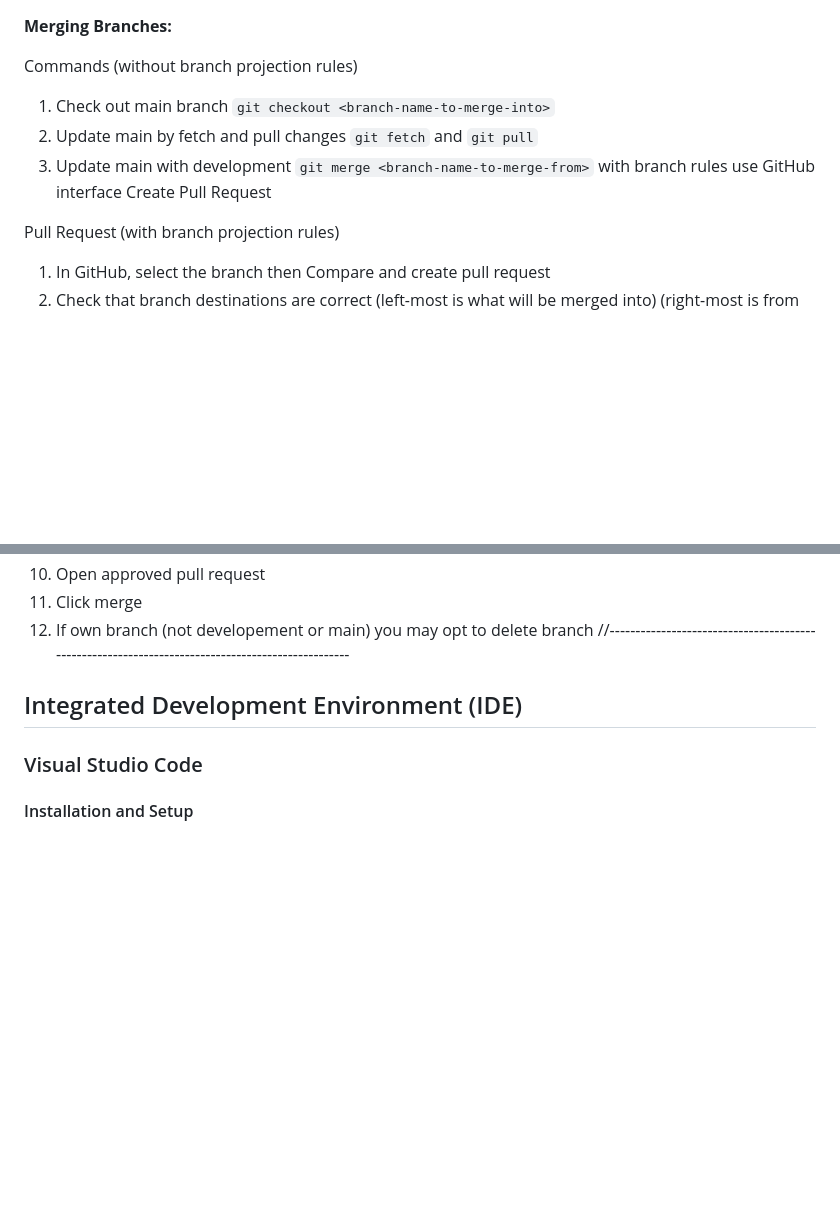
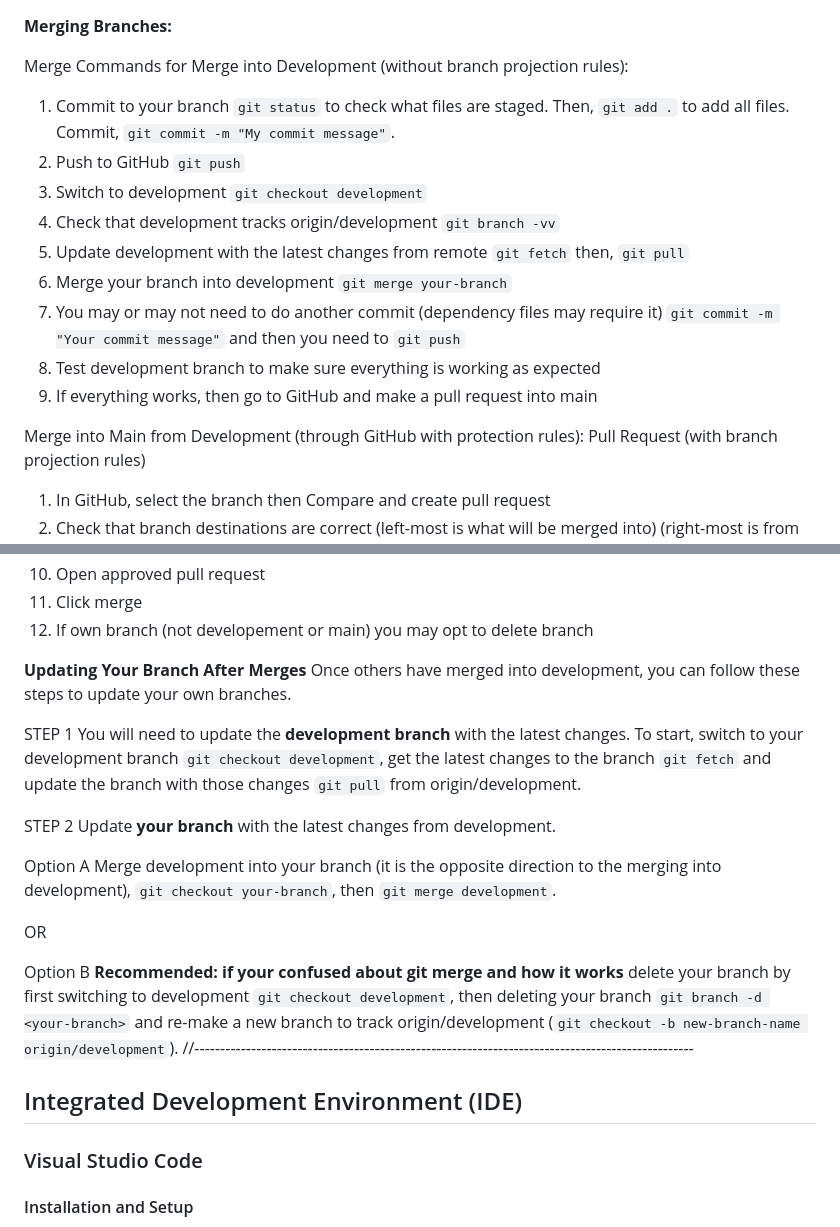
Before and after one commit to danniellejones/cp3405_project, a Markdown page: setup.md, 2 parts joined by grey strips. GitHub-like rendering; blank space fills up the shorter version.

Commit message:
Update merge and update branch instructions

```diff
--- a/setup.md
+++ b/setup.md
@@ -86,11 +86,18 @@ Disadvantages: Less Secure
 
 **Merging Branches:**
 
-Commands (without branch projection rules)
-1. Check out main branch `git checkout <branch-name-to-merge-into>`
-2. Update main by fetch and pull changes `git fetch` and `git pull`
-3. Update main with development `git merge <branch-name-to-merge-from>` with branch rules use GitHub interface Create Pull Request
+Merge Commands for Merge into Development (without branch projection rules):
+1. Commit to your branch `git status` to check what files are staged. Then, `git add .` to add all files. Commit, `git commit -m "My commit message"`.
+2. Push to GitHub `git push`
+3. Switch to development `git checkout development`
+4. Check that development tracks origin/development `git branch -vv`
+5. Update development with the latest changes from remote `git fetch` then, `git pull`
+6. Merge your branch into development `git merge your-branch`
+7. You may or may not need to do another commit (dependency files may require it) `git commit -m "Your commit message"` and then you need to `git push`
+8. Test development branch to make sure everything is working as expected
+9. If everything works, then go to GitHub and make a pull request into main
 
+Merge into Main from Development (through GitHub with protection rules):
 Pull Request (with branch projection rules)
 1. In GitHub, select the branch then Compare and create pull request
 2. Check that branch destinations are correct (left-most is what will be merged into) (right-most is from which branch)
@@ -104,6 +111,24 @@ Pull Request (with branch projection rules)
 10. Open approved pull request
 11. Click merge
 12. If own branch (not developement or main) you may opt to delete branch
+
+**Updating Your Branch After Merges**
+Once others have merged into development, you can follow these steps to update your own branches.
+
+STEP 1
+You will need to update the **development branch** with the latest changes.
+To start, switch to your development branch `git checkout development`, get the latest changes to the branch  `git fetch` and  update the branch with those changes `git pull` from origin/development.
+
+STEP 2
+Update **your branch** with the latest changes from development.
+
+Option A
+Merge development into your branch (it is the opposite direction to the merging into development), `git checkout your-branch`, then `git merge development`.
+
+OR
+
+Option B
+**Recommended:  if your confused about git merge and how it works** delete your branch by first switching to development `git checkout development`,  then deleting your branch `git branch -d <your-branch>` and re-make a new branch to track origin/development (`git checkout -b new-branch-name origin/development`).
 //-------------------------------------------------------------------------------------------------
 
 ## Integrated Development Environment (IDE)
```
